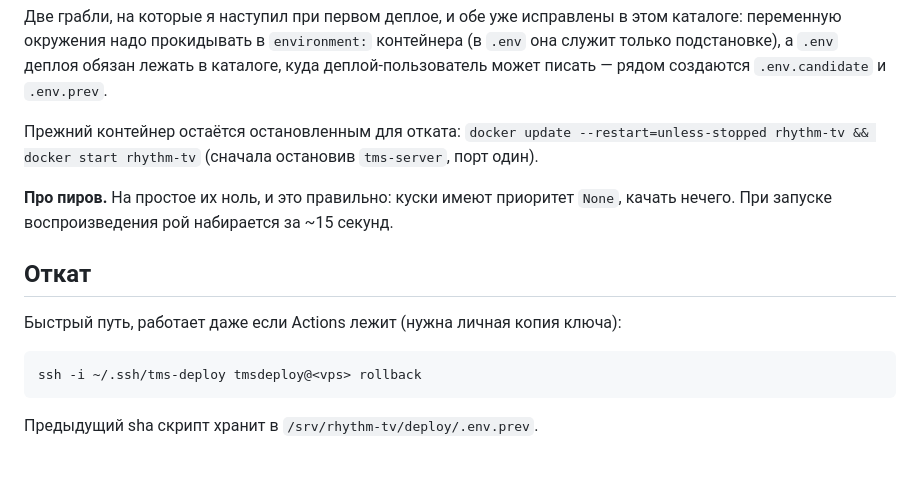
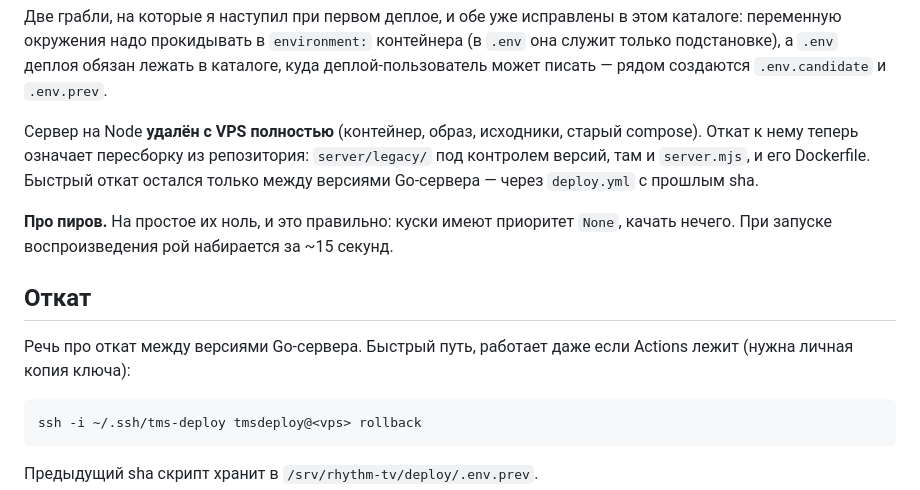
Before and after one commit to hypertonyc/rhythm-tv, a Markdown page: deploy/README.md, the part around the change. Rendered like a GitHub page; blank space fills up the shorter version.

Commit message:
docs: сервер на Node удалён с vps

````diff
--- a/deploy/README.md
+++ b/deploy/README.md
@@ -162,16 +162,19 @@ gh workflow run deploy.yml -f image_tag=<sha>
 лежать в каталоге, куда деплой-пользователь может писать — рядом создаются
 `.env.candidate` и `.env.prev`.
 
-Прежний контейнер остаётся остановленным для отката:
-`docker update --restart=unless-stopped rhythm-tv && docker start rhythm-tv`
-(сначала остановив `tms-server`, порт один).
+Сервер на Node **удалён с VPS полностью** (контейнер, образ, исходники,
+старый compose). Откат к нему теперь означает пересборку из репозитория:
+`server/legacy/` под контролем версий, там и `server.mjs`, и его Dockerfile.
+Быстрый откат остался только между версиями Go-сервера — через `deploy.yml`
+с прошлым sha.
 
 **Про пиров.** На простое их ноль, и это правильно: куски имеют приоритет
 `None`, качать нечего. При запуске воспроизведения рой набирается за ~15 секунд.
 
 ## Откат
 
-Быстрый путь, работает даже если Actions лежит (нужна личная копия ключа):
+Речь про откат между версиями Go-сервера. Быстрый путь, работает даже
+если Actions лежит (нужна личная копия ключа):
 
 ```sh
 ssh -i ~/.ssh/tms-deploy tmsdeploy@<vps> rollback
````
Also changed, not shown: CLAUDE.md (+2 -1 lines).
